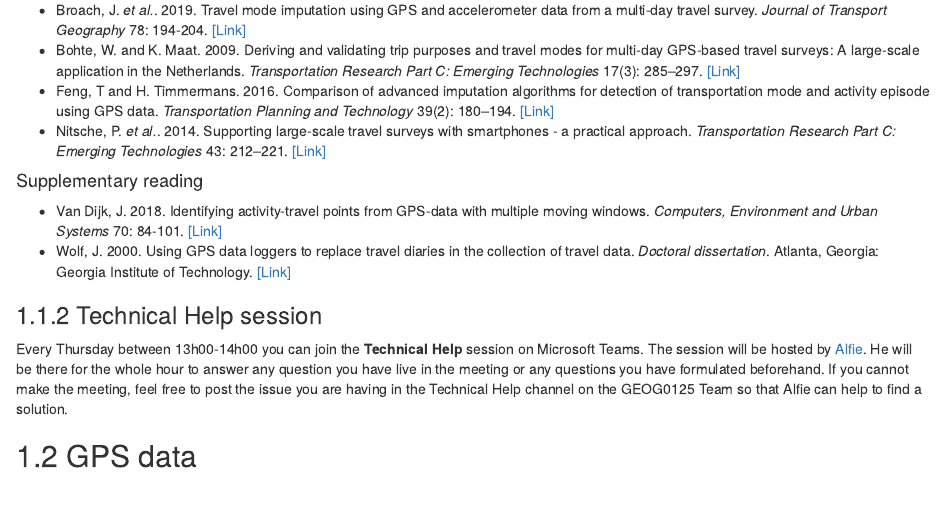
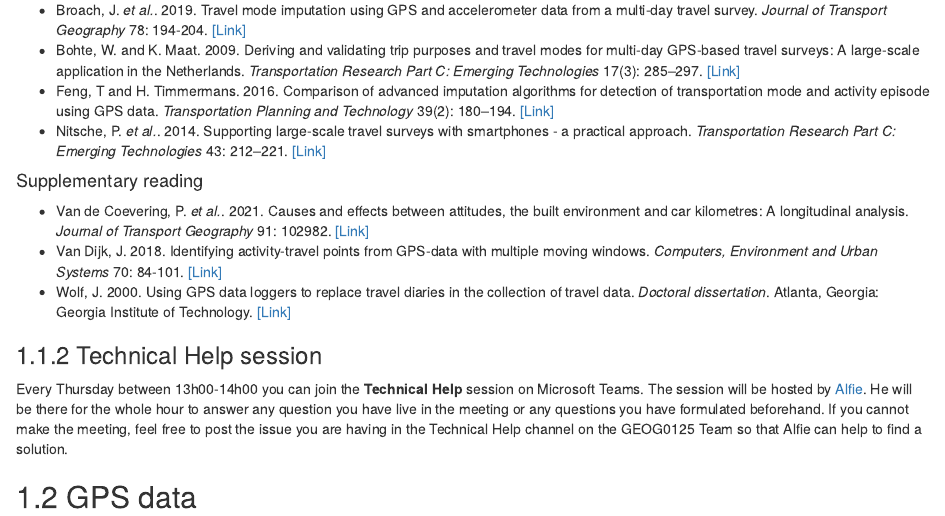
Before and after one commit to jtvandijk/GEOG0125_20202021, an R Markdown document (07-week07.Rmd): the page in a window 1100 px wide, from 530 px down. Rendered offline with R 4.5, knitr and Pandoc, with nearby package versions; drawn as R Markdown's standard HTML page in place of the format the file asks for; some code elsewhere in the file could not run offline; common packages that the code uses without loading them are loaded.

Commit message:
add article

```diff
--- a/07-week07.Rmd
+++ b/07-week07.Rmd
@@ -29,6 +29,7 @@ Please find the reading list for this week below.
 - Nitsche, P. *et al.*. 2014. Supporting large-scale travel surveys with smartphones - a practical approach. *Transportation Research Part C: Emerging Technologies* 43: 212–221. [[Link]](https://doi.org/10.1016/j.trc.2013.11.005)
 
 #### Supplementary reading {-}
+- Van de Coevering, P. *et al.*. 2021. Causes and effects between attitudes, the built environment and car kilometres: A longitudinal analysis. *Journal of Transport Geography* 91: 102982. [[Link]](https://doi.org/10.1016/j.jtrangeo.2021.102982)
 - Van Dijk, J. 2018. Identifying activity-travel points from GPS-data with multiple moving windows. *Computers, Environment and Urban Systems* 70: 84-101. [[Link]](https://doi.org/10.1016/j.compenvurbsys.2018.02.004)
 - Wolf, J. 2000. Using GPS data loggers to replace travel diaries in the collection of travel data. *Doctoral dissertation*. Atlanta, Georgia: Georgia Institute of Technology. [[Link]](http://citeseerx.ist.psu.edu/viewdoc/download?doi=10.1.1.126.3799&rep=rep1&type=pdf)
 
```
